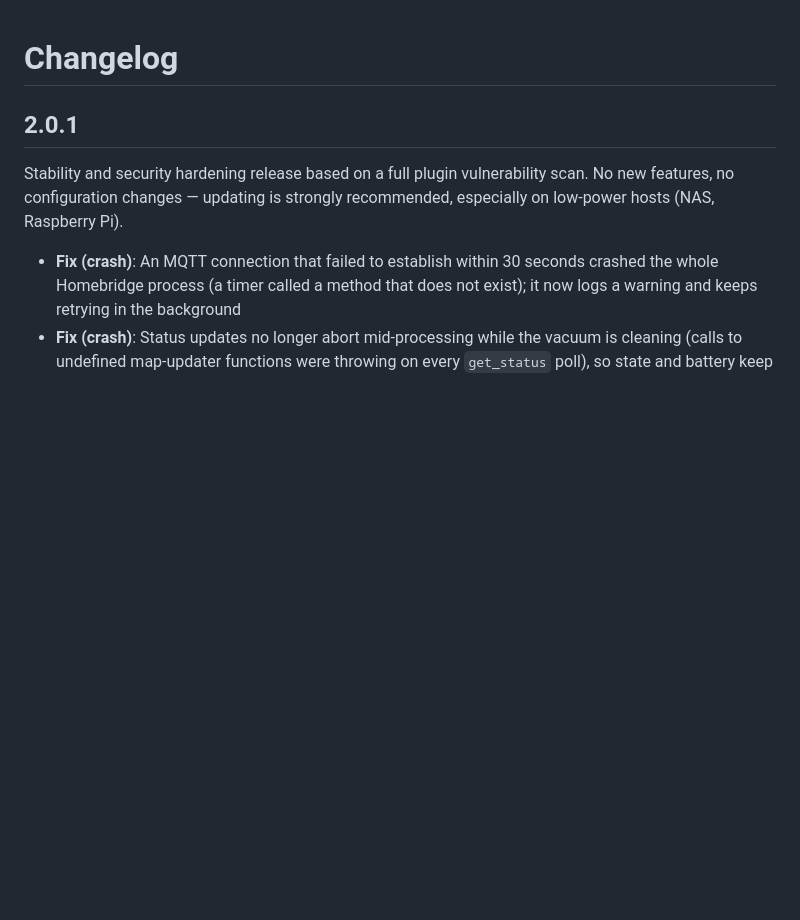
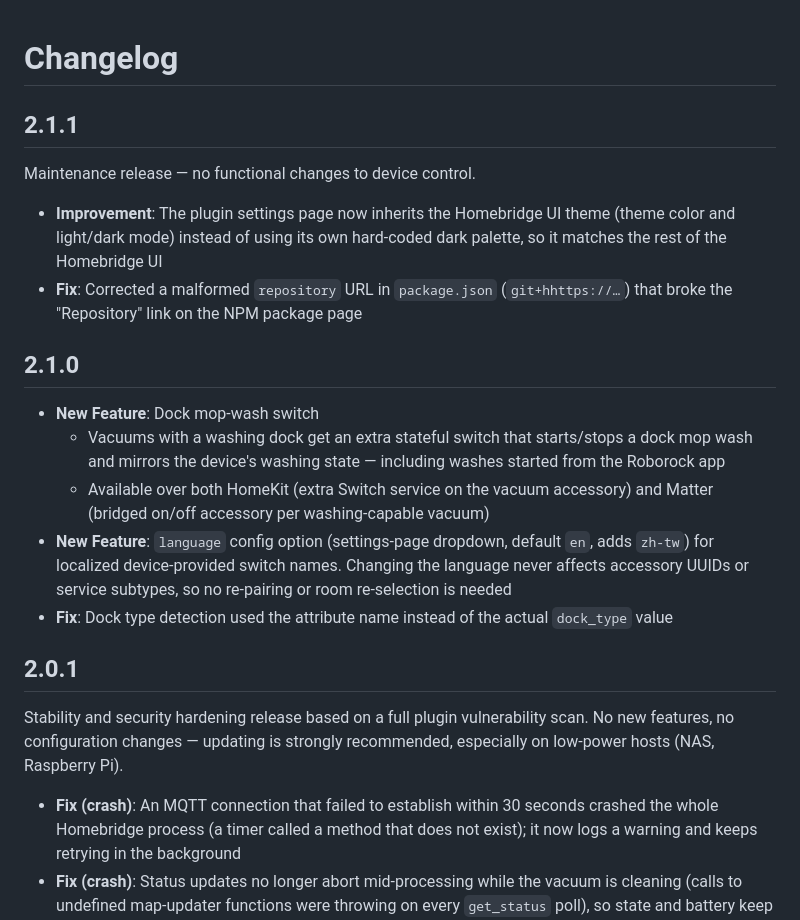
Before and after one commit to tasict/homebridge-roborock-vacuum, a Markdown page: CHANGELOG.md, the part around the change. Rendered like a GitHub page; blank space fills up the shorter version.

Commit message:
docs: backfill 2.1.0 changelog and add 2.1.1 release notes

```diff
--- a/CHANGELOG.md
+++ b/CHANGELOG.md
@@ -1,4 +1,19 @@
 # Changelog
+
+## 2.1.1
+
+Maintenance release — no functional changes to device control.
+
+- **Improvement**: The plugin settings page now inherits the Homebridge UI theme (theme color and light/dark mode) instead of using its own hard-coded dark palette, so it matches the rest of the Homebridge UI
+- **Fix**: Corrected a malformed `repository` URL in `package.json` (`git+hhttps://…`) that broke the "Repository" link on the NPM package page
+
+## 2.1.0
+
+- **New Feature**: Dock mop-wash switch
+  - Vacuums with a washing dock get an extra stateful switch that starts/stops a dock mop wash and mirrors the device's washing state — including washes started from the Roborock app
+  - Available over both HomeKit (extra Switch service on the vacuum accessory) and Matter (bridged on/off accessory per washing-capable vacuum)
+- **New Feature**: `language` config option (settings-page dropdown, default `en`, adds `zh-tw`) for localized device-provided switch names. Changing the language never affects accessory UUIDs or service subtypes, so no re-pairing or room re-selection is needed
+- **Fix**: Dock type detection used the attribute name instead of the actual `dock_type` value
 
 ## 2.0.1
 
```
